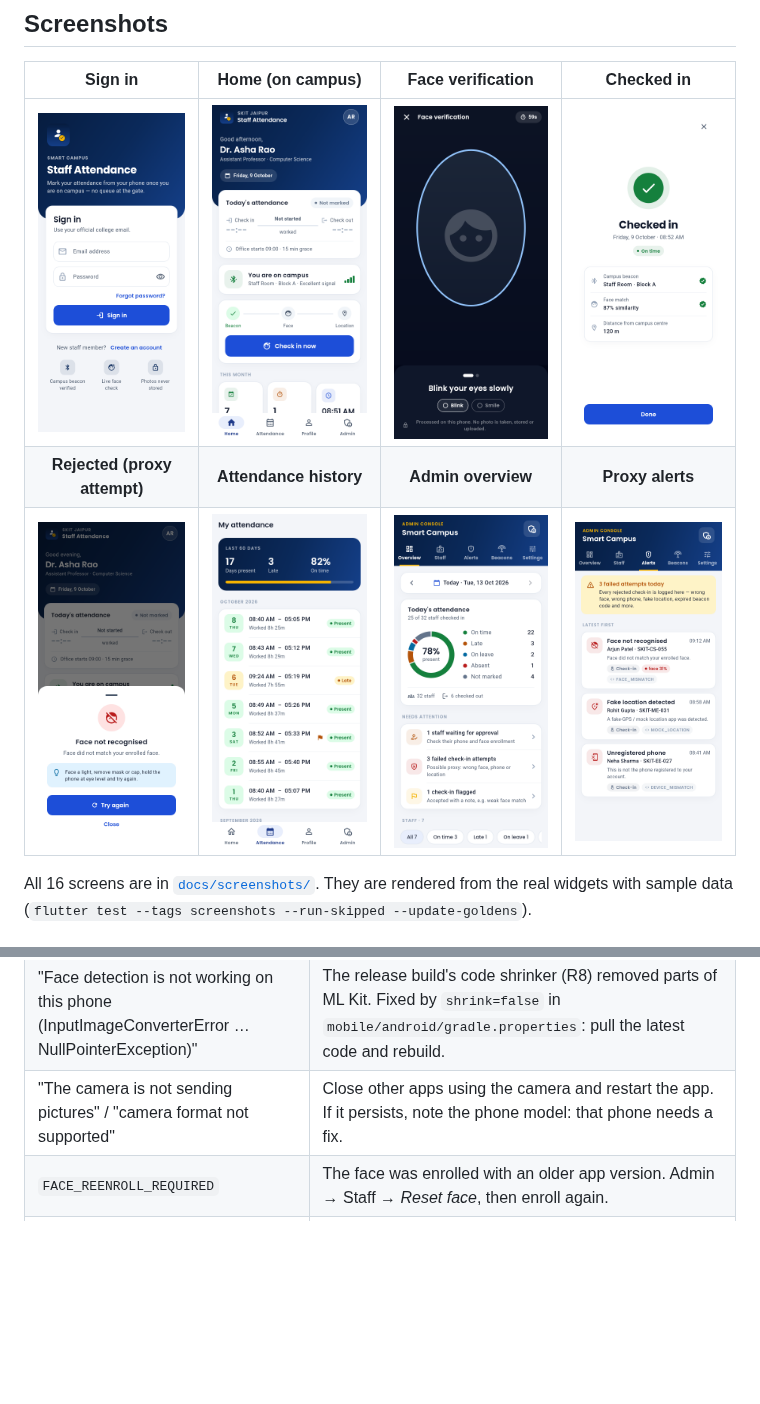
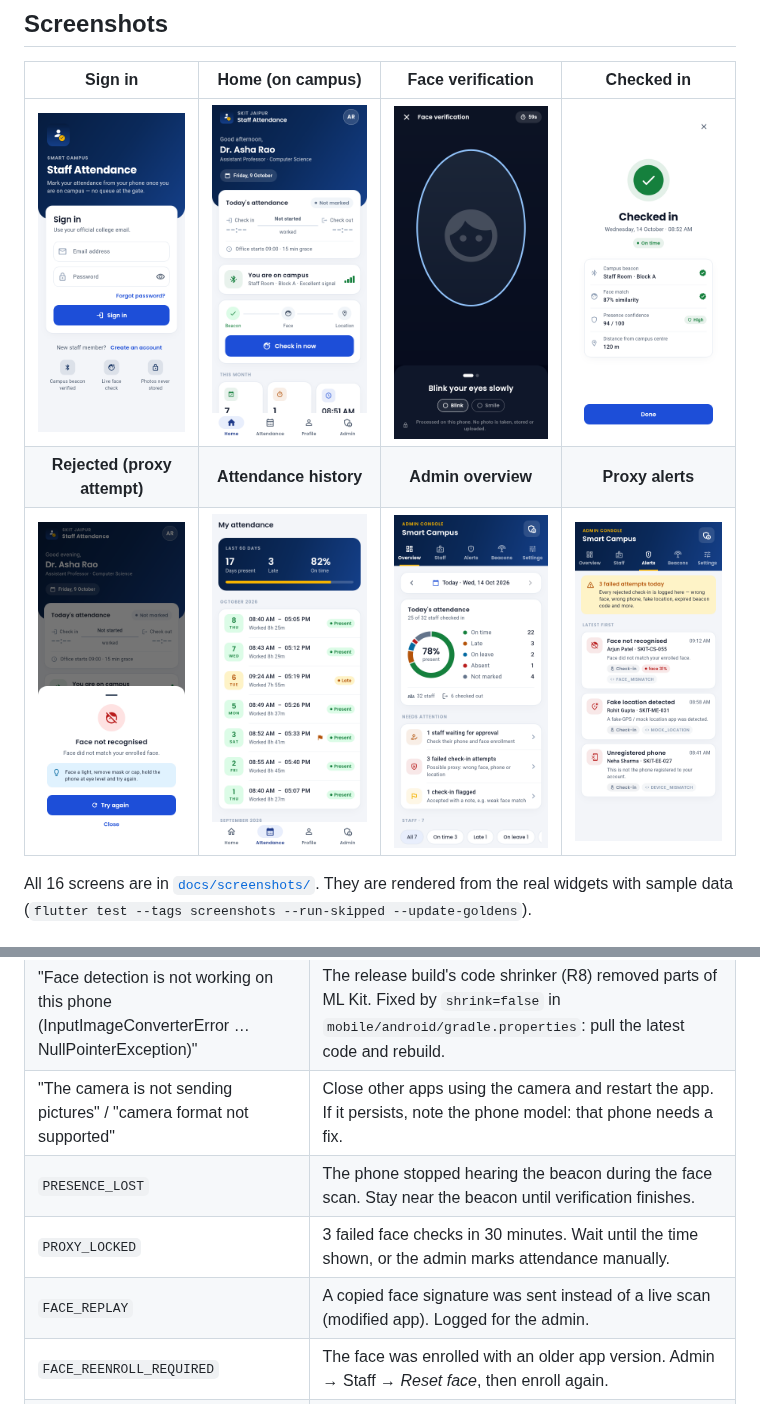
Before and after one commit to ItzHimanshu007/iot_app_attendance, a Markdown page: README.md, 2 parts joined by grey strips. Drawn GitHub-style; pictures changed too: docs/screenshots/07_checked_in.png, docs/screenshots/11_admin_overview.png; blank space fills up the shorter version.

```diff
--- a/README.md
+++ b/README.md
@@ -176,6 +197,9 @@ and the **Excel export**.
 | Sign-in fails with "Software caused connection abort" / "Failed host lookup" for `….supabase.co` | Your mobile network blocks `supabase.co`. Update to the latest code and rebuild: sign-in now goes through the backend. Remove `SUPABASE_DIRECT` from `config/dev.json` if you set it. |
 | "Face detection is not working on this phone (InputImageConverterError … NullPointerException)" | The release build's code shrinker (R8) removed parts of ML Kit. Fixed by `shrink=false` in `mobile/android/gradle.properties`: pull the latest code and rebuild. |
 | "The camera is not sending pictures" / "camera format not supported" | Close other apps using the camera and restart the app. If it persists, note the phone model: that phone needs a fix. |
+| `PRESENCE_LOST` | The phone stopped hearing the beacon during the face scan. Stay near the beacon until verification finishes. |
+| `PROXY_LOCKED` | 3 failed face checks in 30 minutes. Wait until the time shown, or the admin marks attendance manually. |
+| `FACE_REPLAY` | A copied face signature was sent instead of a live scan (modified app). Logged for the admin. |
 | `FACE_REENROLL_REQUIRED` | The face was enrolled with an older app version. Admin → Staff → *Reset face*, then enroll again. |
 | `FACE_MISMATCH` for the right person | Better light, no mask/cap. Check the scores in Admin → Alerts and adjust the threshold (default 0.55), or reset and re-enroll the face. |
 | Changed phone → `DEVICE_ALREADY_BOUND` | Admin → Staff → *Reset bound phone*. |
```
Also changed, not shown: other parts of README.md (+21 -0 lines), docs/TRANSITION_PLAN.md (+4 -1 lines), 15 other files.
